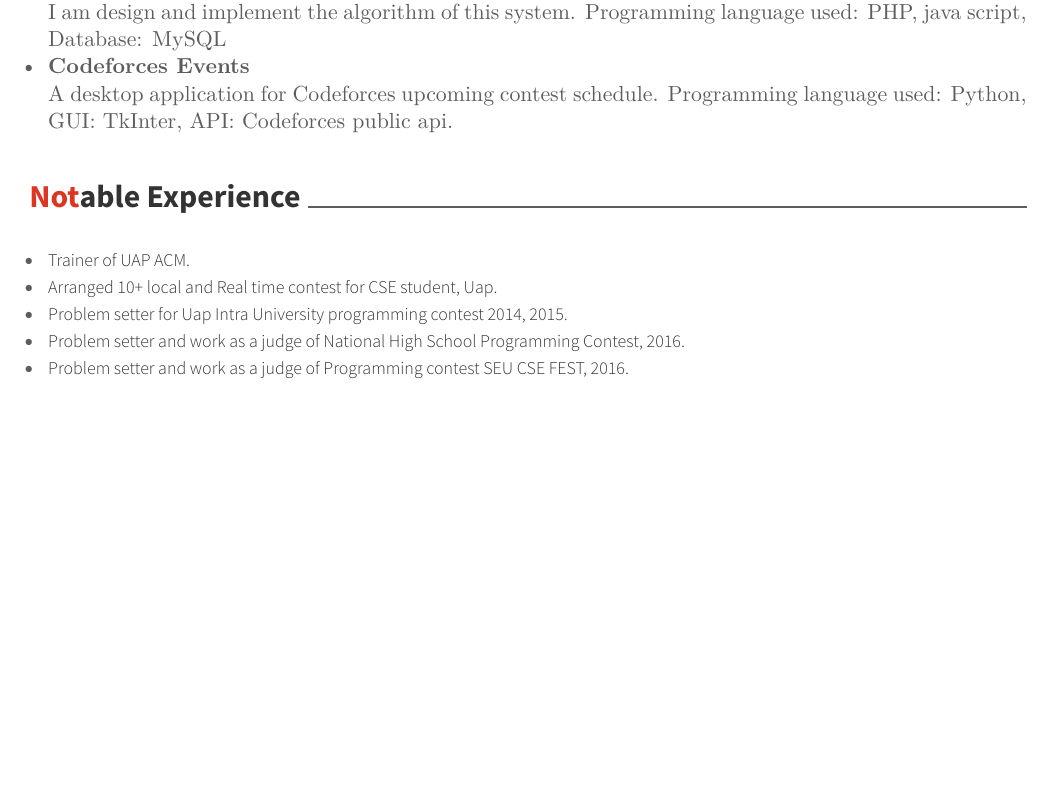
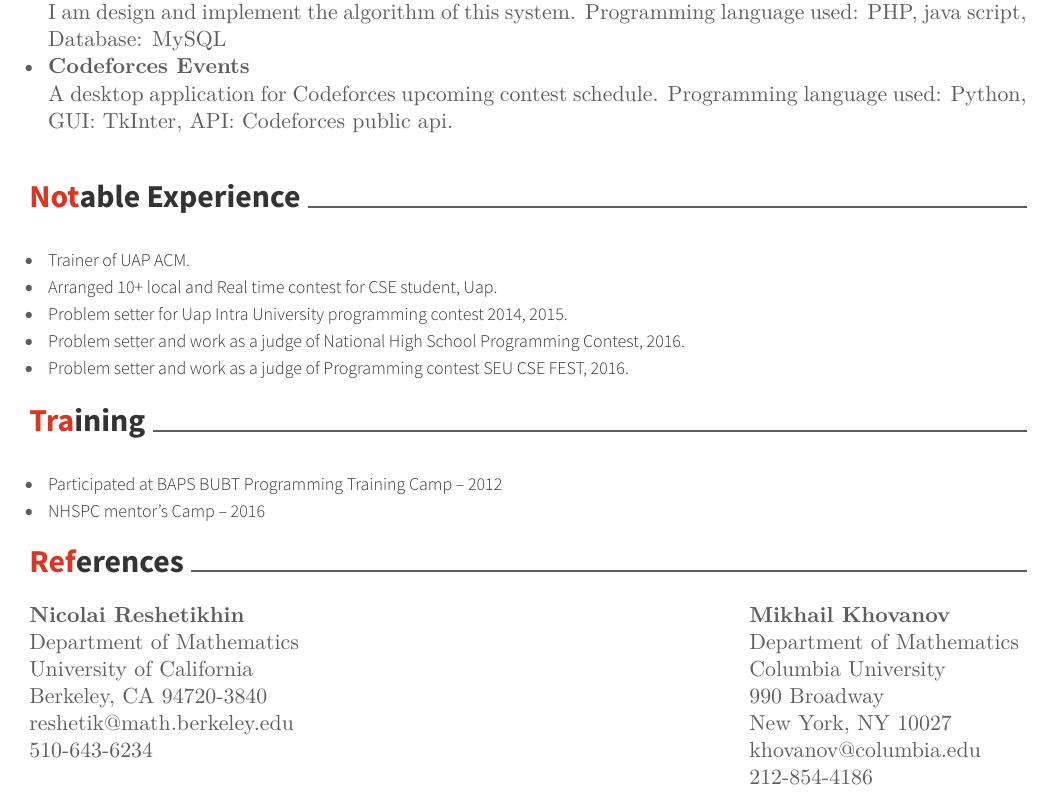
Before and after one commit to tanvir002700/Cv-template, a LaTeX CV (cv.tex, which reads sections/references.tex, sections/training.tex): part of page 2 of 2, cut so that both start at the same text, the shorter picture padded with empty space. Compiled offline with XeLaTeX.

Commit message:
add ref section

```diff
--- /dev/null
+++ b/sections/references.tex
@@ -0,0 +1,19 @@
+\cvsection{References}
+\cvdoublecolumn{
+    \cvreference{Nicolai Reshetikhin}
+    {Department of Mathematics}
+    {University of California}
+    {Berkeley, CA 94720-3840}
+    {}
+    {reshetik@math.berkeley.edu}
+    {510-643-6234}%
+    }
+    {
+    \cvreference{Mikhail Khovanov}
+    {Department of Mathematics}
+    {Columbia University}
+    {990 Broadway}
+    {New York, NY 10027}
+    {khovanov@columbia.edu}
+    {212-854-4186}%
+    }
--- /dev/null
+++ b/sections/training.tex
@@ -0,0 +1,7 @@
+\cvsection{Training}
+\begin{cventries}
+  \begin{cvitems}
+  \item{\descriptionstyle{Participated at BAPS BUBT Programming Training Camp – 2012}}
+  \item{\descriptionstyle{NHSPC mentor’s Camp – 2016}}
+  \end{cvitems}
+\end{cventries}
```
Also changed, not shown: awesome-cv.cls (+14 -0 lines), cv.tex (+2 -0 lines).
